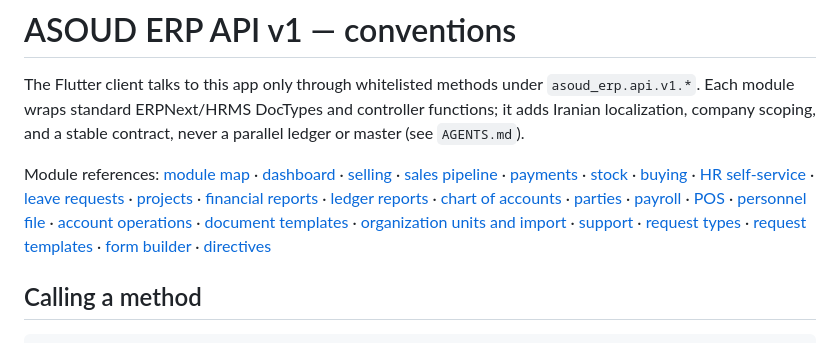
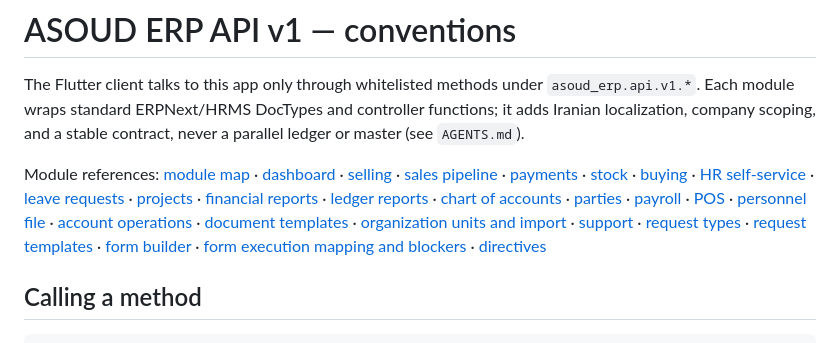
Before and after one commit to mohamadi121/frappe-erp-next-2, a Markdown page: docs/api/README.md, the part around the change. GitHub-like rendering.

```diff
--- a/docs/api/README.md
+++ b/docs/api/README.md
@@ -10,7 +10,7 @@ Module references: [module map](../backend-roadmap.md) ·
 [stock](stock.md) · [buying](buying.md) · [HR self-service](hr_self_service.md) · [leave requests](leave_request.md) ·
 [projects](projects.md) · [financial reports](financial_reports.md) · [ledger reports](report.md) · [chart of accounts](account.md) · [parties](party.md) · [payroll](payroll.md) · [POS](pos.md) · [personnel file](personnel_file.md) · [account operations](account_ops.md) · [document templates](document_templates.md) · [organization units and import](organization.md) ·
 [support](support.md) · [request types](../workflow-runtime-v1.md#request-types) · [request templates](request_templates.md) ·
-[form builder](forms.md) · [directives](../directives-implementation.md)
+[form builder](forms.md) · [form execution mapping and blockers](form-execution.md) · [directives](../directives-implementation.md)
 
 ## Calling a method
 
```
Also changed, not shown: docs/api/form-execution.md (added, +66 -0 lines).
